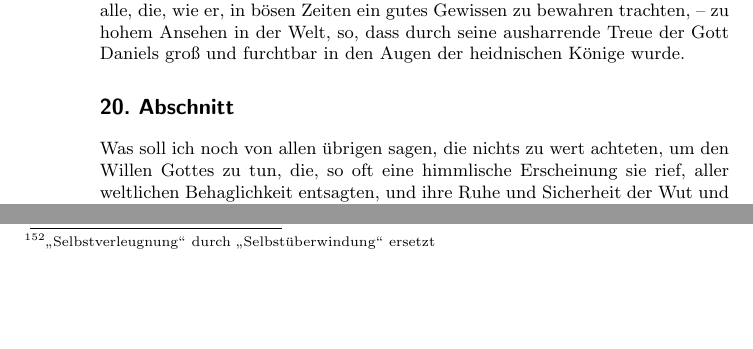
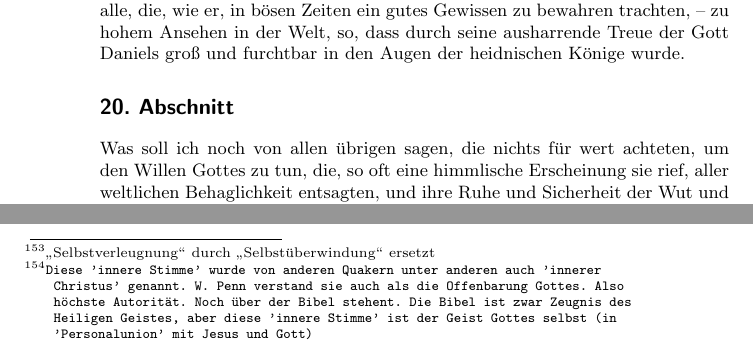
Before and after one commit to OlafRadicke/penn_okkk, a LaTeX book (main.tex, which reads kapitel_04.tex): two parts of pages 66 and 69 of 300, joined at a grey line, cut so that both start at the same text, the shorter picture padded with empty space. Compiled offline with pdfLaTeX.

Commit message:
Änderungen von Claus überarbeitet.

```diff
--- a/kapitel_04.tex
+++ b/kapitel_04.tex
@@ -611,9 +615,7 @@ heidnischen Könige wurde.
 
 \section{20. Abschnitt} \label{kap4_ab20}
 
-Was soll ich noch von allen übrigen sagen, die nichts zu wert achteten,
-%nichts zu wert achteten - verstehe ich nicht. "für" wert achten???
-um den
+Was soll ich noch von allen übrigen sagen, die nichts für wert achteten, um den
 Willen Gottes zu tun, die, so oft eine himmlische Erscheinung sie rief, aller
 weltlichen Behaglichkeit entsagten, und ihre Ruhe und Sicherheit der Wut und
 Bosheit entarteter Fürsten und einer abgefallenen Kirche \index{
@@ -738,10 +740,16 @@ der Gerechten, die zu ihrer Ruhe eingegangen sind. Wenn du dich hieran hältst,
 so wird es dich von der Sünde und sinnlichen Eigenliebe scheiden, dann wirst du
 bald finden, dass die Macht der Reihe dieser Vorstellung diejenige des
 Reichtums, der Ehre und der Pracht der Welt weit übertrifft und dass dein
-Gehorsam gegen diese innere Stimme
+Gehorsam gegen diese innere Stimme \index{innere Stimme}
+\footnote{\texttt{Diese 'innere Stimme' wurde von anderen Quakern unter anderen
+auch 'innerer Christus' genannt. W. Penn verstand sie auch als die Offenbarung
+Gottes. Also höchste Autorität. Noch über der Bibel stehent. Die Bibel
+ist zwar Zeugnis des Heiligen Geistes, aber diese 'innere Stimme' ist
+der Geist Gottes selbst (in 'Personalunion' mit Jesus und Gott)}}
 %wichtiges Wort, "innere Stimme" sollte erklärt werden.
+% @Claus: Ist der Kommentar in deinem Sinne?
 dir endlich eine Gemütsruhe gewährt, welche
-die Stürme der Zeit nicht erschüttern, nie zerstören können. Dann werden alle
+die Stürme der Zeit nicht erschüttern, nie zerstören können.}Dann werden alle
 deine Genüsse dir gesegnet sein, die, so gering sie auch sein mögen, durch die
 Gegenwart dessen, der in und mit ihnen ist, dennoch groß sein werden.
 
```
Also changed, not shown: kapitel_04.tex (14 more changed lines).
